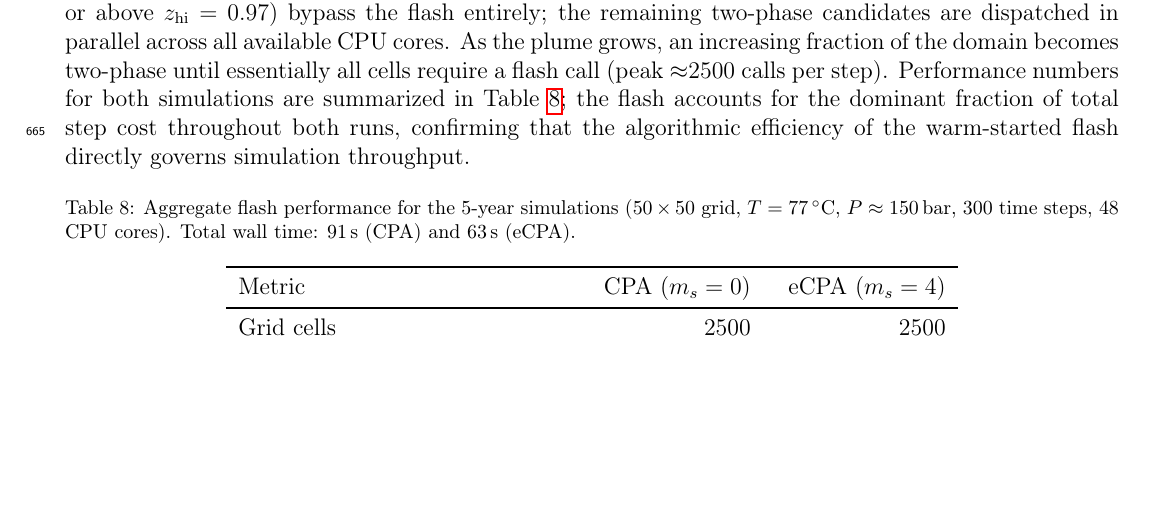
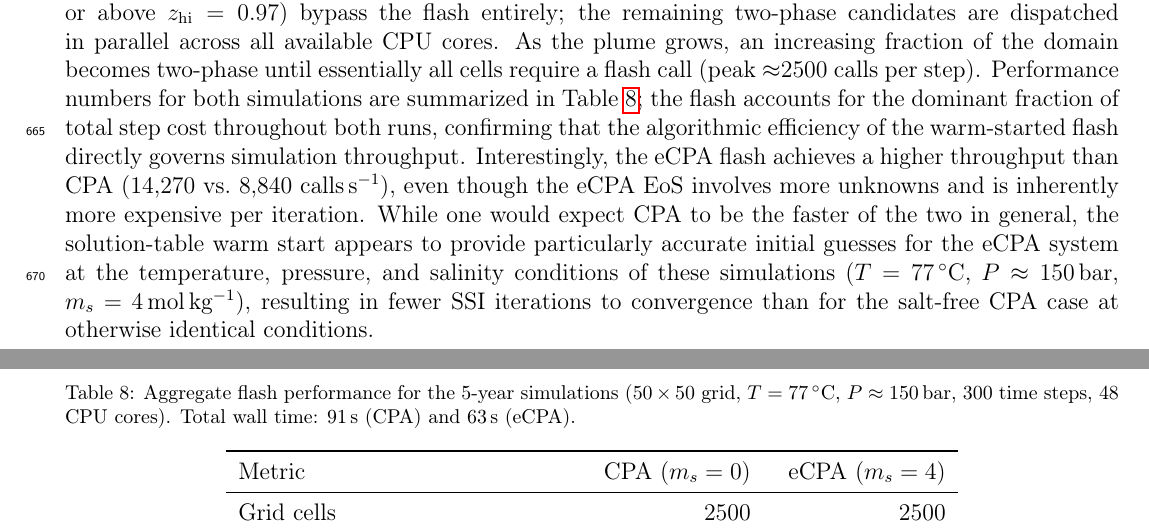
Before and after one commit to jmoortgat/CPA_and_eCPA_flash, a LaTeX paper (paper/main.tex): part of page 29 of 47 before the commit and two parts of pages 29 and 30 of 47 after it, the two joined at a grey line, cut so that both start at the same text, the shorter picture padded with empty space. Compiled offline with pdfLaTeX.

Commit message:
paper: note surprising eCPA > CPA throughput; explain warm-start quality

```diff
--- a/paper/main.tex
+++ b/paper/main.tex
@@ -1646,6 +1646,14 @@ Performance numbers for both simulations are summarized in Table~\ref{tab:sim_pe
 the flash accounts for the dominant fraction of total step cost throughout both runs,
 confirming that the algorithmic efficiency of the warm-started flash directly governs
 simulation throughput.
+Interestingly, the eCPA flash achieves a higher throughput than CPA (14{,}270 vs.\
+8{,}840 calls\,s$^{-1}$), even though the eCPA EoS involves more unknowns and is
+inherently more expensive per iteration.
+While one would expect CPA to be the faster of the two in general, the solution-table
+warm start appears to provide particularly accurate initial guesses for the eCPA system
+at the temperature, pressure, and salinity conditions of these simulations ($T = 77\,^\circ$C,
+$P \approx 150$\,bar, $m_s = 4$\,mol\,kg$^{-1}$), resulting in fewer SSI iterations
+to convergence than for the salt-free CPA case at otherwise identical conditions.
 
 \begin{table}[H]
   \centering
```
